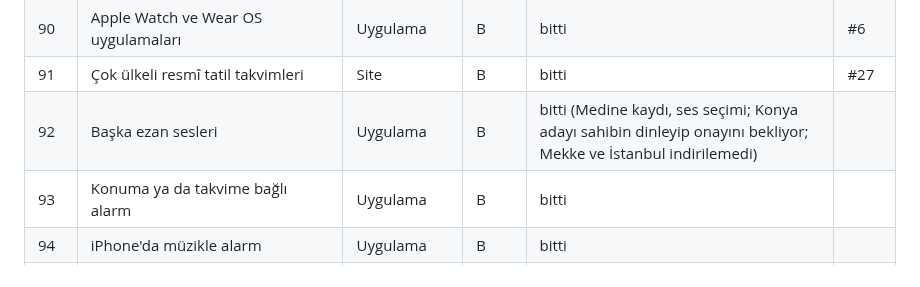
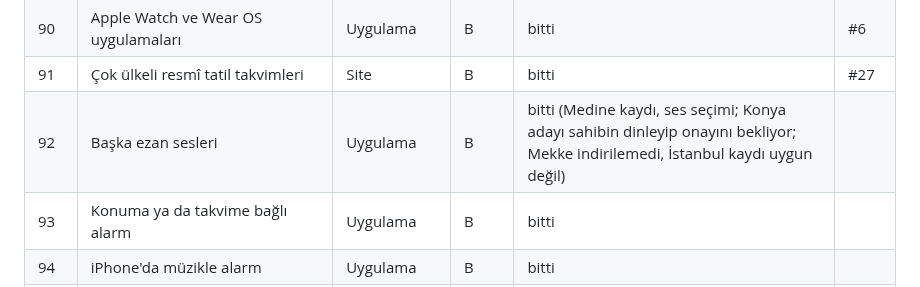
Before and after one commit to bugrabilim/datetimehour, a Markdown page: docs/rakip-analizi-2026-10.md, the part around the change. Rendered like a GitHub page.

Commit message:
Ezan: İstanbul kaydı incelendi, alınmadı (README, liste, CLAUDE.md)
Co-Authored-By: Claude Opus 5.5 <noreply@anthropic.com>
Claude-Session: https://claude.ai/code/session_019jnmaKdFEAcxnx5U1aPYM6

```diff
--- a/docs/rakip-analizi-2026-10.md
+++ b/docs/rakip-analizi-2026-10.md
@@ -113,7 +113,7 @@ Ajan raporlarındaki bütün maddeler tek numaralı listede: 107 iş; 99 bitti,
 | 89 | "Tarihte bugün" | Site | O | bitti |  |
 | 90 | Apple Watch ve Wear OS uygulamaları | Uygulama | B | bitti | #6 |
 | 91 | Çok ülkeli resmî tatil takvimleri | Site | B | bitti | #27 |
-| 92 | Başka ezan sesleri | Uygulama | B | bitti (Medine kaydı, ses seçimi; Konya adayı sahibin dinleyip onayını bekliyor; Mekke ve İstanbul indirilemedi) |  |
+| 92 | Başka ezan sesleri | Uygulama | B | bitti (Medine kaydı, ses seçimi; Konya adayı sahibin dinleyip onayını bekliyor; Mekke indirilemedi, İstanbul kaydı uygun değil) |  |
 | 93 | Konuma ya da takvime bağlı alarm | Uygulama | B | bitti |  |
 | 94 | iPhone'da müzikle alarm | Uygulama | B | bitti |  |
 | 95 | Apple TV ve Android TV uygulamaları | TV | B | bitti |  |
```
Also changed, not shown: CLAUDE.md (+1 -1 lines), 1 other file.
